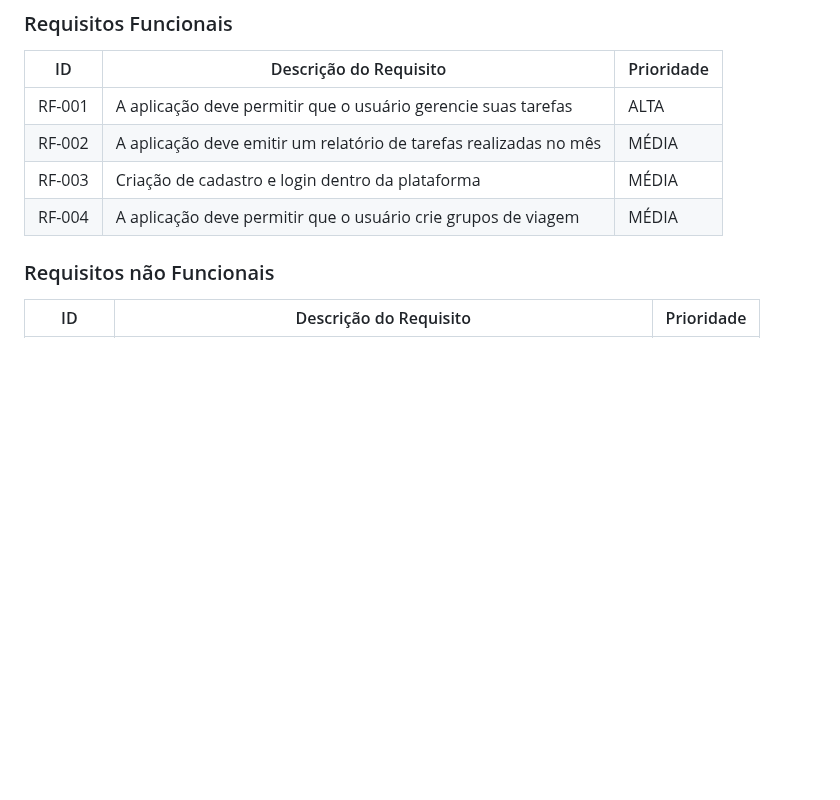
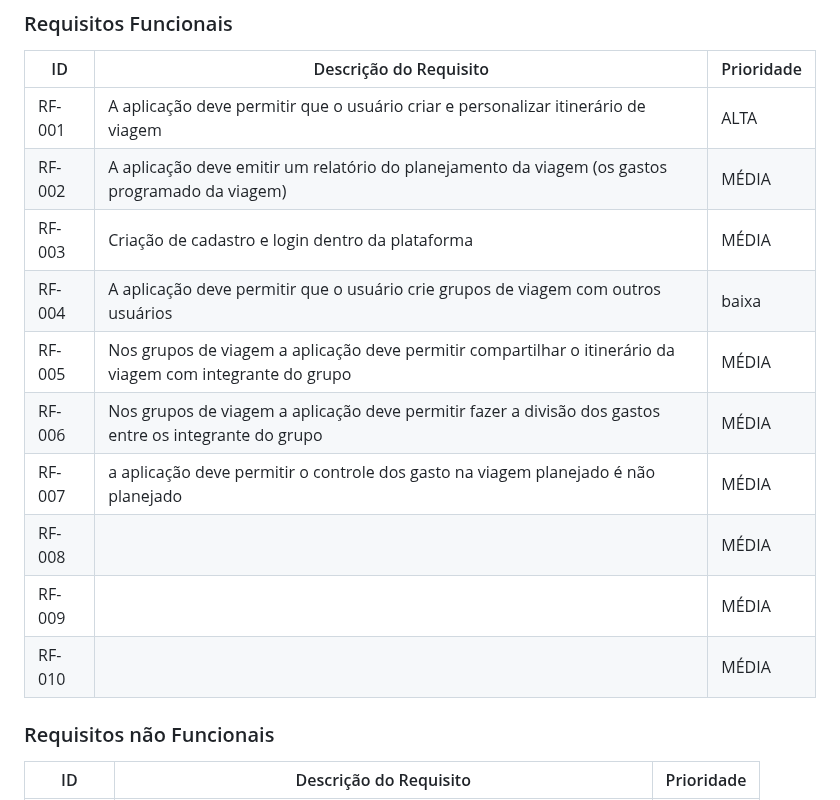
Before and after one commit to ICEI-PUC-Minas-PMV-ADS/pmv-ads-2024-1-e2-proj-int-t5-mochileiros, a Markdown page: docs/02-Especificação do Projeto.md, the part around the change. Drawn GitHub-style; blank space fills up the shorter version.

```diff
--- a/docs/02-Especificação do Projeto.md
+++ b/docs/02-Especificação do Projeto.md
@@ -47,10 +47,16 @@ As tabelas que se seguem apresentam os requisitos funcionais e não funcionais q
 
 |ID    | Descrição do Requisito  | Prioridade |
 |------|-----------------------------------------|----|
-|RF-001| A aplicação deve permitir que o usuário gerencie suas tarefas       | ALTA  |
-|RF-002| A aplicação deve emitir um relatório de tarefas realizadas no mês   | MÉDIA |
+|RF-001| A aplicação deve permitir que o usuário criar e personalizar   itinerário de viagem  | ALTA  |
+|RF-002| A aplicação deve emitir um relatório do planejamento da viagem (os gastos programado da viagem)  | MÉDIA |
 |RF-003| Criação de cadastro e login dentro da plataforma                    | MÉDIA |
-|RF-004| A aplicação deve permitir que o usuário crie grupos de viagem       | MÉDIA |
+|RF-004| A aplicação deve permitir que o usuário crie grupos de viagem com outros usuários | baixa |
+|RF-005| Nos grupos de viagem a aplicação deve permitir compartilhar o itinerário da  viagem com  integrante do grupo    | MÉDIA |
+|RF-006| Nos grupos de viagem a aplicação deve permitir fazer a divisão dos gastos entre os  integrante do grupo   | MÉDIA |
+|RF-007| a aplicação deve permitir o controle dos  gasto na viagem planejado é não planejado   | MÉDIA |
+|RF-008|     | MÉDIA |
+|RF-009|     | MÉDIA |
+|RF-010|     | MÉDIA |
 
 
 
```
